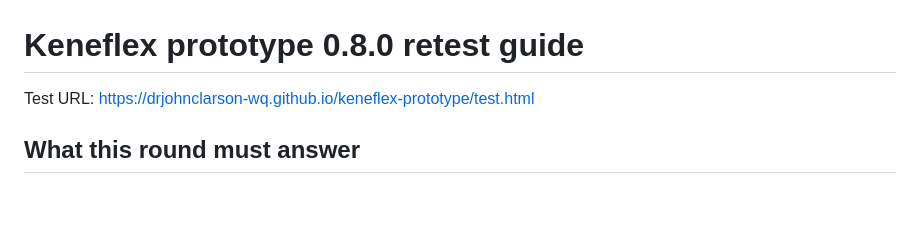
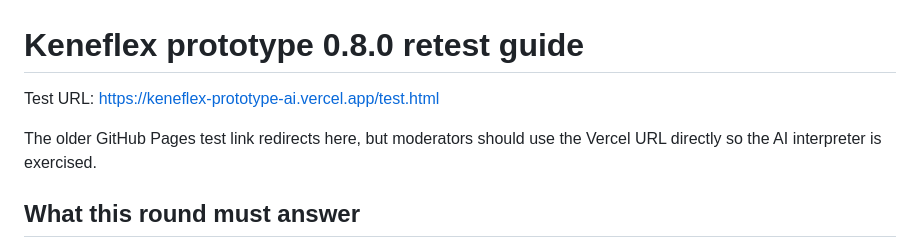
Before and after one commit to drjohnclarson-wq/keneflex-prototype, a Markdown page: RETEST_GUIDE.md, the part around the change. GitHub-like rendering; blank space fills up the shorter version.

Commit message:
Update RETEST_GUIDE.md for retest readiness

```diff
--- a/RETEST_GUIDE.md
+++ b/RETEST_GUIDE.md
@@ -1,6 +1,8 @@
 # Keneflex prototype 0.8.0 retest guide
 
-Test URL: https://drjohnclarson-wq.github.io/keneflex-prototype/test.html
+Test URL: https://keneflex-prototype-ai.vercel.app/test.html
+
+The older GitHub Pages test link redirects here, but moderators should use the Vercel URL directly so the AI interpreter is exercised.
 
 ## What this round must answer
 
```
